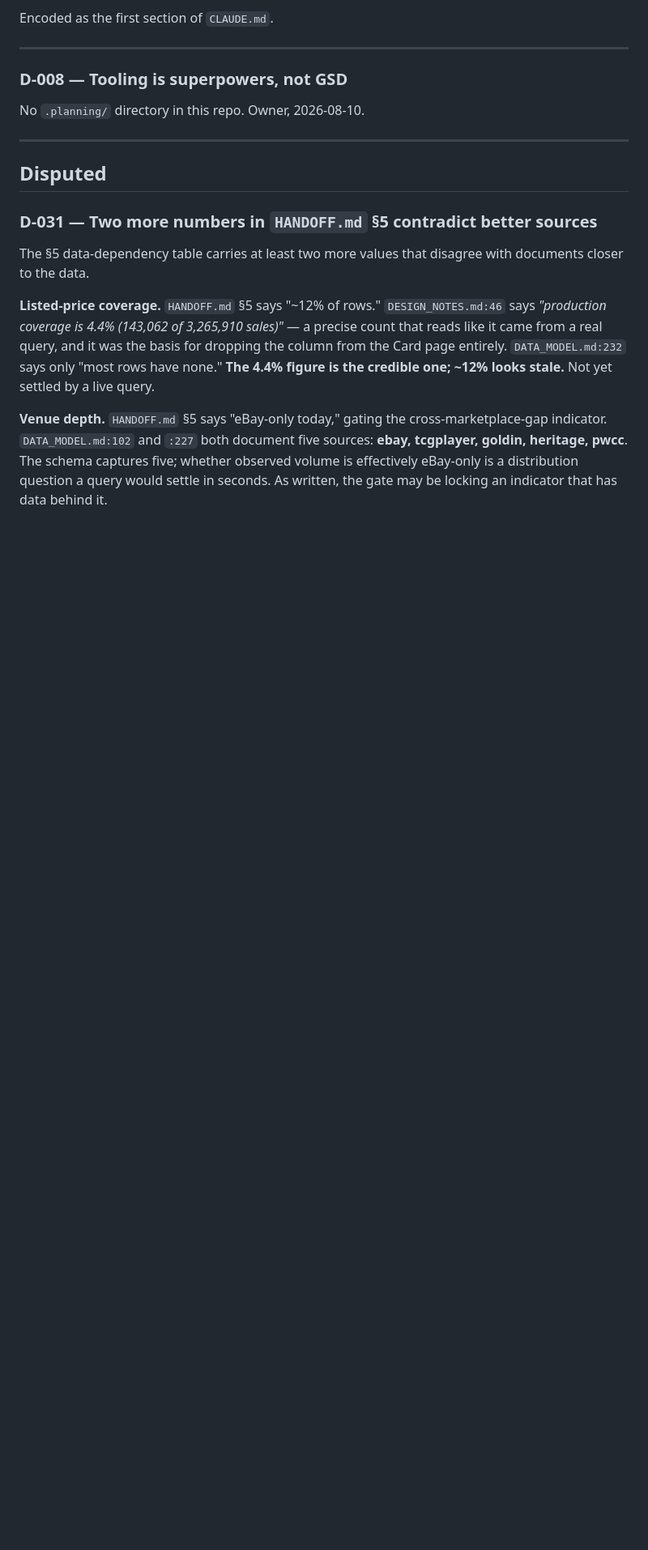
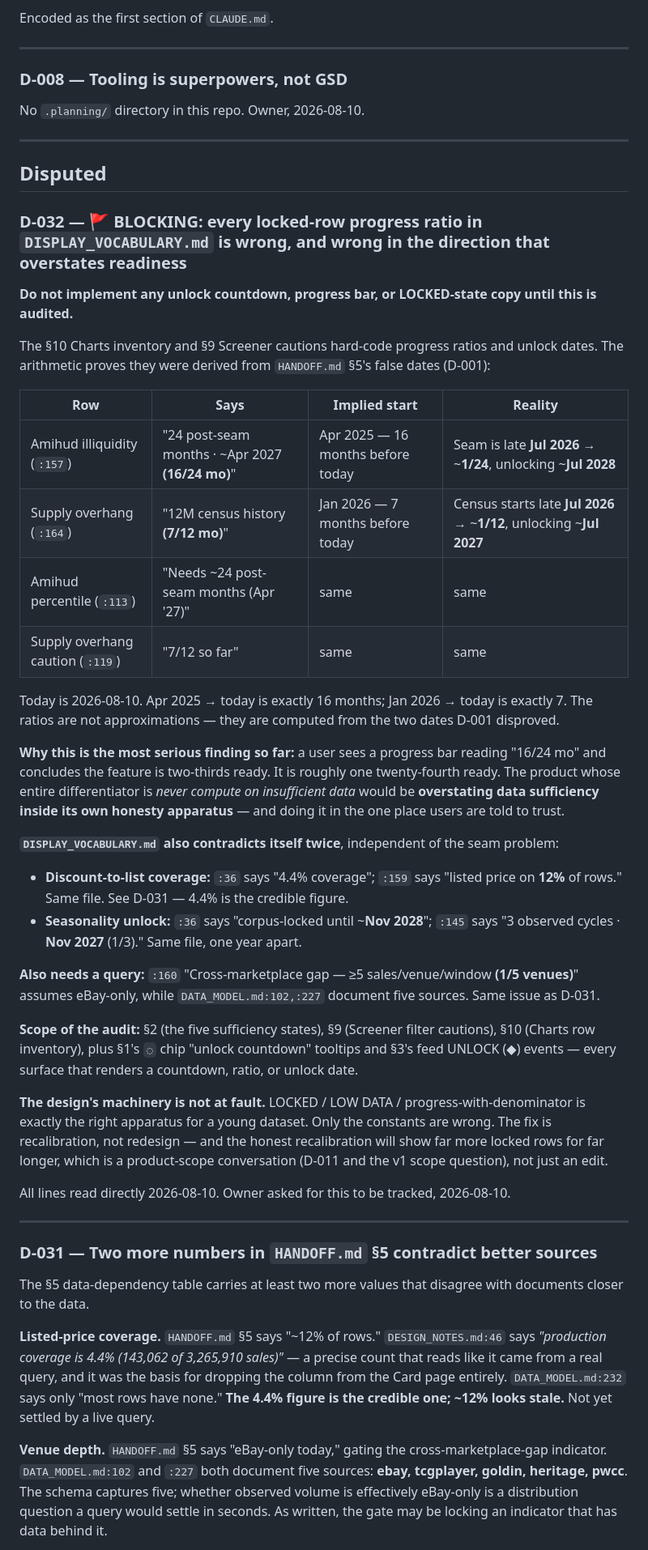
Before and after one commit to bushscott/CardStock, a Markdown page: DECISIONS.md, the part around the change. Shown at 81% size. Rendered like a GitHub page; blank space fills up the shorter version.

Commit message:
Flag DISPLAY_VOCABULARY unlock constants as blocking (D-032)
Requested tracking of the sufficiency-constant audit. Verified the sections
first, and the arithmetic settles it: the locked-row progress ratios were
computed from the two dates D-001 disproved.

  Amihud       "24 post-seam months, ~Apr 2027 (16/24 mo)"
               Apr 2025 -> 2026-08-10 is exactly 16 months.
               Real seam is late Jul 2026, so ~1/24, unlocking ~Jul 2028.

  Overhang     "12M census history (7/12 mo)"
               Jan 2026 -> 2026-08-10 is exactly 7 months.
               Census starts late Jul 2026, so ~1/12, unlocking ~Jul 2027.

These are user-visible progress bars that overstate readiness by roughly 15
months. A product whose differentiator is "never compute on insufficient
data" would be overstating sufficiency inside its own honesty apparatus.
Marked blocking: no unlock countdown gets implemented until recalibrated.

DISPLAY_VOCABULARY also contradicts itself twice, independent of the seam:
line 36 says discount-to-list is 4.4% while line 159 says 12%; line 36 says
seasonality unlocks ~Nov 2028 while line 145 says Nov 2027.

The apparatus is right and the constants are wrong -- recalibration, not
redesign. But honest constants mean far more locked rows for far longer,
which is a scope conversation rather than an edit.

Co-Authored-By: Claude Opus 5 <noreply@anthropic.com>

```diff
--- a/DECISIONS.md
+++ b/DECISIONS.md
@@ -196,6 +196,36 @@ No `.planning/` directory in this repo. Owner, 2026-08-10.
 
 ## Disputed
 
+### D-032 — 🚩 BLOCKING: every locked-row progress ratio in `DISPLAY_VOCABULARY.md` is wrong, and wrong in the direction that overstates readiness
+**Do not implement any unlock countdown, progress bar, or LOCKED-state copy until this is audited.**
+
+The §10 Charts inventory and §9 Screener cautions hard-code progress ratios and unlock dates. The arithmetic proves they were derived from `HANDOFF.md` §5's false dates (D-001):
+
+| Row | Says | Implied start | Reality |
+|---|---|---|---|
+| Amihud illiquidity (`:157`) | "24 post-seam months · ~Apr 2027 **(16/24 mo)**" | Apr 2025 — 16 months before today | Seam is late **Jul 2026** → ~**1/24**, unlocking ~**Jul 2028** |
+| Supply overhang (`:164`) | "12M census history **(7/12 mo)**" | Jan 2026 — 7 months before today | Census starts late **Jul 2026** → ~**1/12**, unlocking ~**Jul 2027** |
+| Amihud percentile (`:113`) | "Needs ~24 post-seam months (Apr '27)" | same | same |
+| Supply overhang caution (`:119`) | "7/12 so far" | same | same |
+
+Today is 2026-08-10. Apr 2025 → today is exactly 16 months; Jan 2026 → today is exactly 7. The ratios are not approximations — they are computed from the two dates D-001 disproved.
+
+**Why this is the most serious finding so far:** a user sees a progress bar reading "16/24 mo" and concludes the feature is two-thirds ready. It is roughly one twenty-fourth ready. The product whose entire differentiator is *never compute on insufficient data* would be **overstating data sufficiency inside its own honesty apparatus** — and doing it in the one place users are told to trust.
+
+**`DISPLAY_VOCABULARY.md` also contradicts itself twice**, independent of the seam problem:
+- **Discount-to-list coverage:** `:36` says "4.4% coverage"; `:159` says "listed price on **12%** of rows." Same file. See D-031 — 4.4% is the credible figure.
+- **Seasonality unlock:** `:36` says "corpus-locked until ~**Nov 2028**"; `:145` says "3 observed cycles · **Nov 2027** (1/3)." Same file, one year apart.
+
+**Also needs a query:** `:160` "Cross-marketplace gap — ≥5 sales/venue/window **(1/5 venues)**" assumes eBay-only, while `DATA_MODEL.md:102,:227` document five sources. Same issue as D-031.
+
+**Scope of the audit:** §2 (the five sufficiency states), §9 (Screener filter cautions), §10 (Charts row inventory), plus §1's `◌` chip "unlock countdown" tooltips and §3's feed UNLOCK (◆) events — every surface that renders a countdown, ratio, or unlock date.
+
+**The design's machinery is not at fault.** LOCKED / LOW DATA / progress-with-denominator is exactly the right apparatus for a young dataset. Only the constants are wrong. The fix is recalibration, not redesign — and the honest recalibration will show far more locked rows for far longer, which is a product-scope conversation (D-011 and the v1 scope question), not just an edit.
+
+All lines read directly 2026-08-10. Owner asked for this to be tracked, 2026-08-10.
+
+---
+
 ### D-031 — Two more numbers in `HANDOFF.md` §5 contradict better sources
 The §5 data-dependency table carries at least two more values that disagree with documents closer to the data.
 
```
